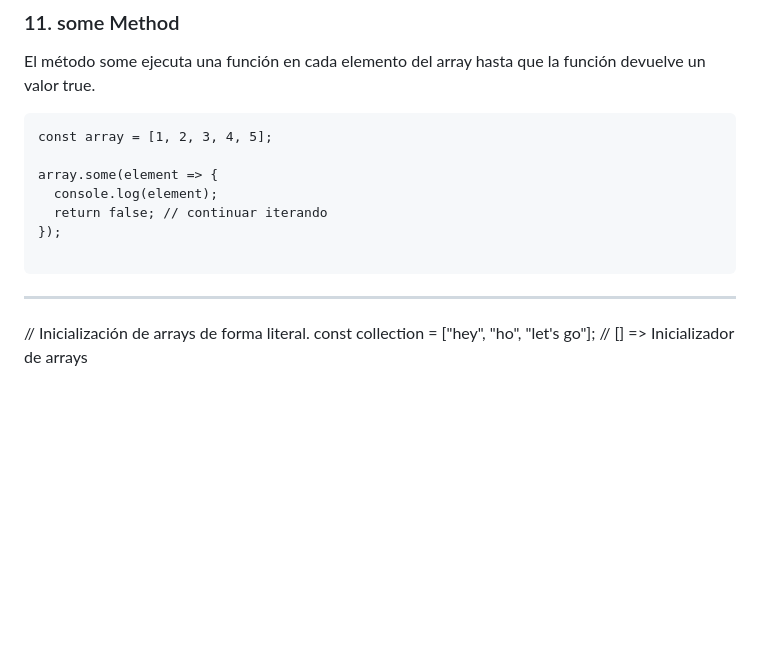
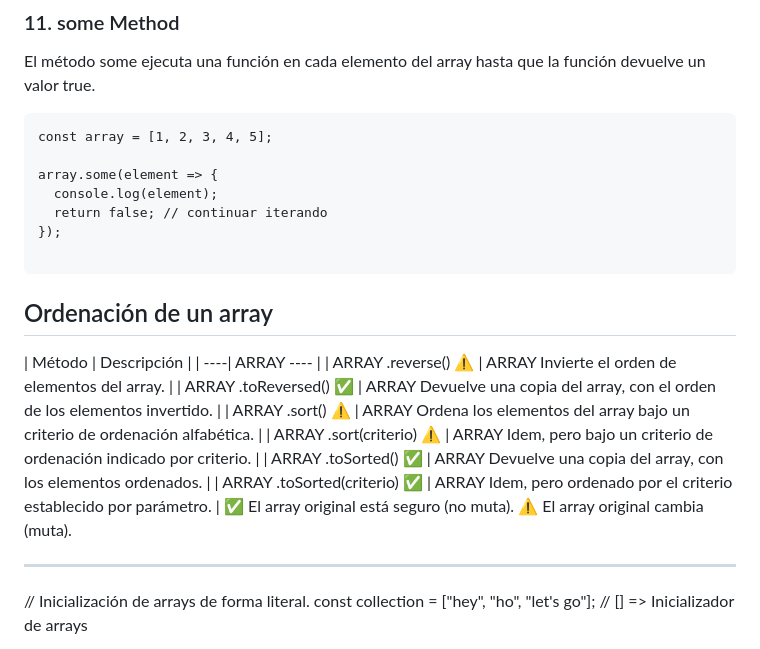
Before and after one commit to soniasalido/languages, a Markdown page: 01-javascript/102 data structures.md, the part around the change. Drawn GitHub-style; blank space fills up the shorter version.

````diff
--- a/01-javascript/102 data structures.md
+++ b/01-javascript/102 data structures.md
@@ -1194,6 +1194,18 @@ array.some(element => {
 ```
 
 
+## Ordenación de un array
+| Método |	Descripción |
+| ----| ARRAY ---- |
+| ARRAY .reverse() ⚠️	| ARRAY Invierte el orden de elementos del array. |
+| ARRAY .toReversed() ✅	| ARRAY Devuelve una copia del array, con el orden de los elementos invertido. |
+| ARRAY .sort() ⚠️	| ARRAY Ordena los elementos del array bajo un criterio de ordenación alfabética. |
+| ARRAY .sort(criterio) ⚠️	| ARRAY Idem, pero bajo un criterio de ordenación indicado por  criterio. |
+| ARRAY .toSorted() ✅	| ARRAY Devuelve una copia del array, con los elementos ordenados. |
+| ARRAY .toSorted(criterio) ✅	| ARRAY Idem, pero ordenado por el criterio establecido por parámetro. |
+✅ El array original está seguro (no muta).
+⚠️ El array original cambia (muta).
+
 
 ---------------
 // Inicialización de arrays de forma literal.
````
